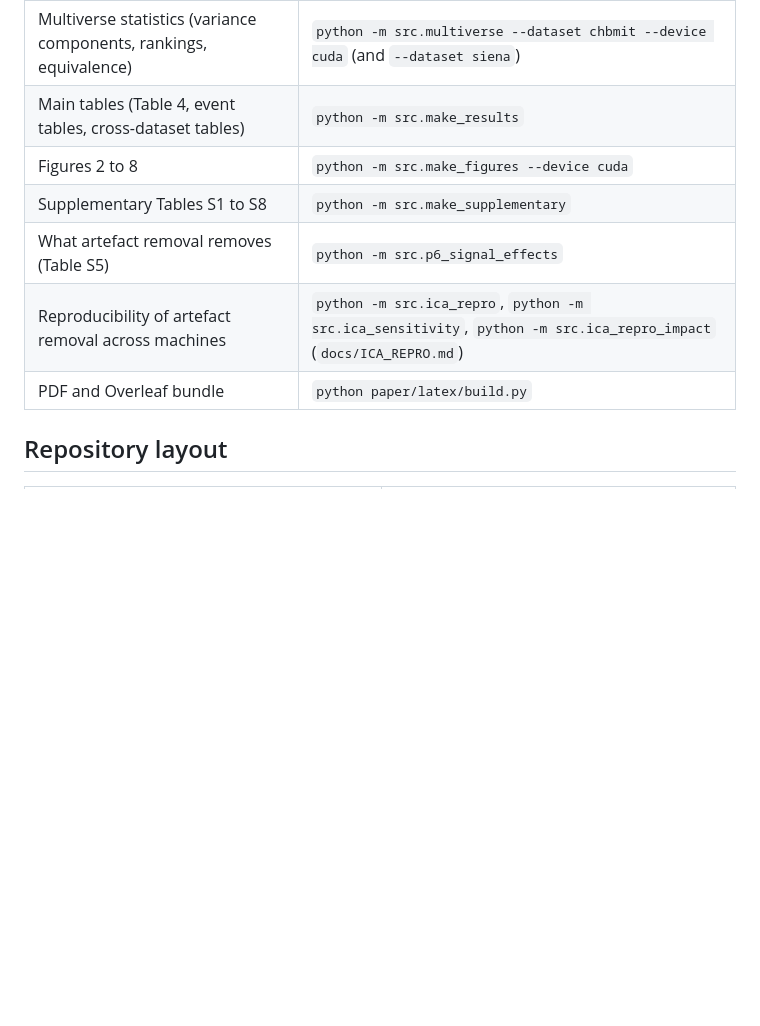
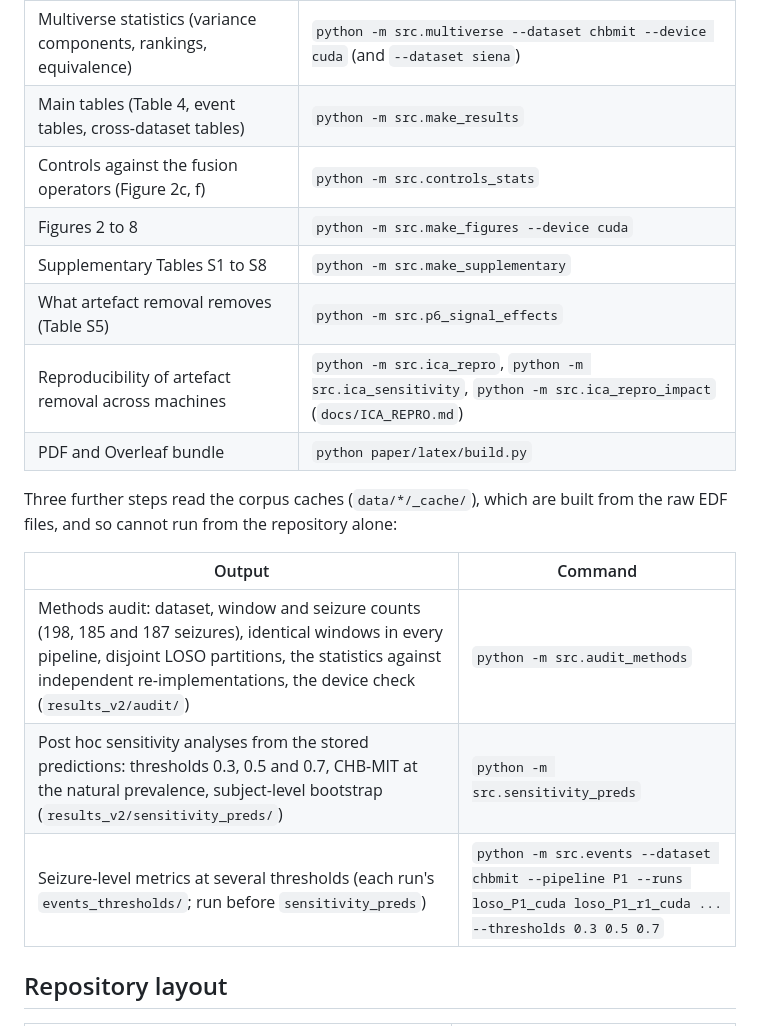
Before and after one commit to Atytmr07/eeg-fusion-benchmark, a Markdown page: README.md, the part around one of its changes. Rendered like a GitHub page; blank space fills up the shorter version.

```diff
--- a/README.md
+++ b/README.md
@@ -92,11 +109,21 @@ browser:
 | Event metrics of one pipeline | `python -m src.events --dataset chbmit --pipeline P1` |
 | Multiverse statistics (variance components, rankings, equivalence) | `python -m src.multiverse --dataset chbmit --device cuda` (and `--dataset siena`) |
 | Main tables (Table 4, event tables, cross-dataset tables) | `python -m src.make_results` |
+| Controls against the fusion operators (Figure 2c, f) | `python -m src.controls_stats` |
 | Figures 2 to 8 | `python -m src.make_figures --device cuda` |
 | Supplementary Tables S1 to S8 | `python -m src.make_supplementary` |
 | What artefact removal removes (Table S5) | `python -m src.p6_signal_effects` |
 | Reproducibility of artefact removal across machines | `python -m src.ica_repro`, `python -m src.ica_sensitivity`, `python -m src.ica_repro_impact` (`docs/ICA_REPRO.md`) |
 | PDF and Overleaf bundle | `python paper/latex/build.py` |
+
+Three further steps read the corpus caches (`data/*/_cache/`), which are built from the
+raw EDF files, and so cannot run from the repository alone:
+
+| Output | Command |
+|---|---|
+| Methods audit: dataset, window and seizure counts (198, 185 and 187 seizures), identical windows in every pipeline, disjoint LOSO partitions, the statistics against independent re-implementations, the device check (`results_v2/audit/`) | `python -m src.audit_methods` |
+| Post hoc sensitivity analyses from the stored predictions: thresholds 0.3, 0.5 and 0.7, CHB-MIT at the natural prevalence, subject-level bootstrap (`results_v2/sensitivity_preds/`) | `python -m src.sensitivity_preds` |
+| Seizure-level metrics at several thresholds (each run's `events_thresholds/`; run before `sensitivity_preds`) | `python -m src.events --dataset chbmit --pipeline P1 --runs loso_P1_cuda loso_P1_r1_cuda ... --thresholds 0.3 0.5 0.7` |
 
 ## Repository layout
 
```
Also changed, not shown: other parts of README.md (+32 -2 lines).
